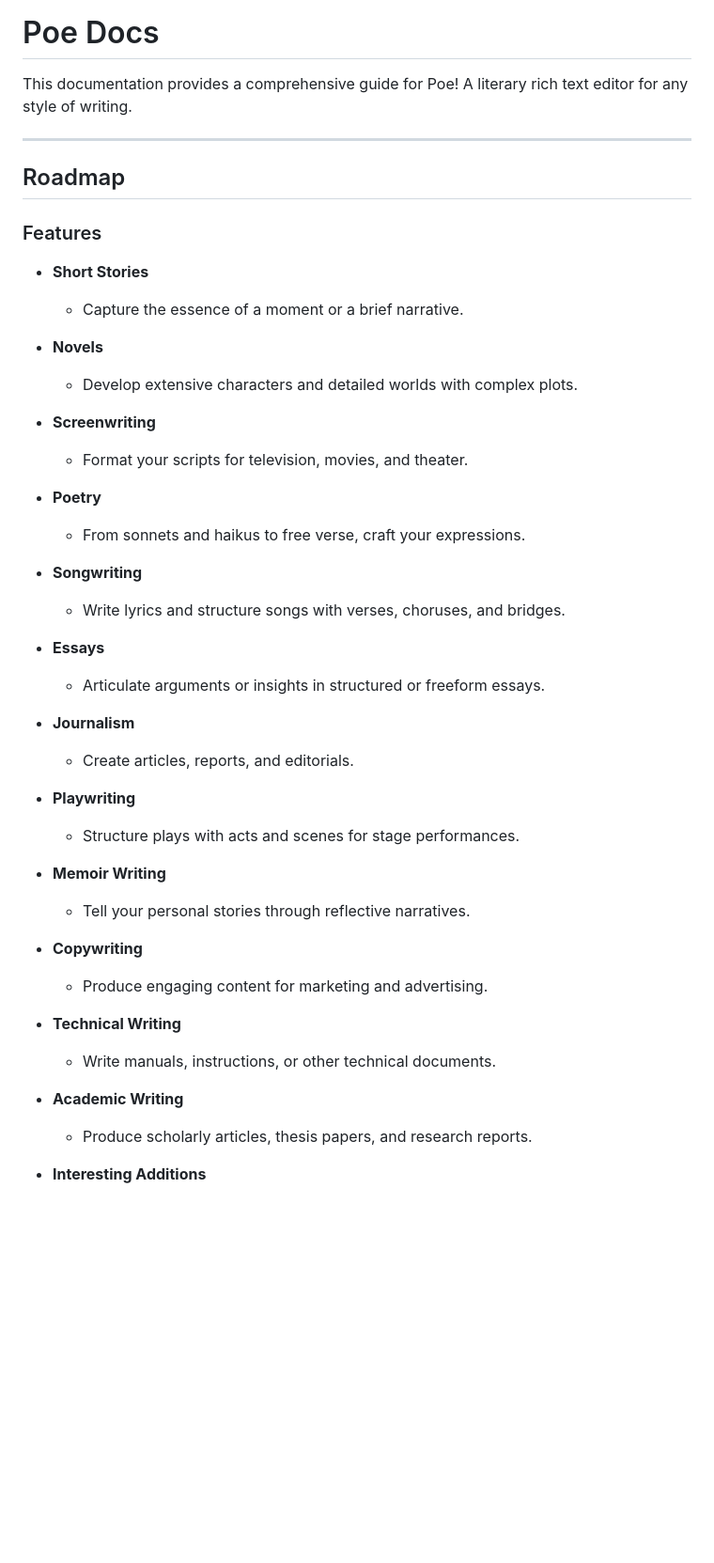
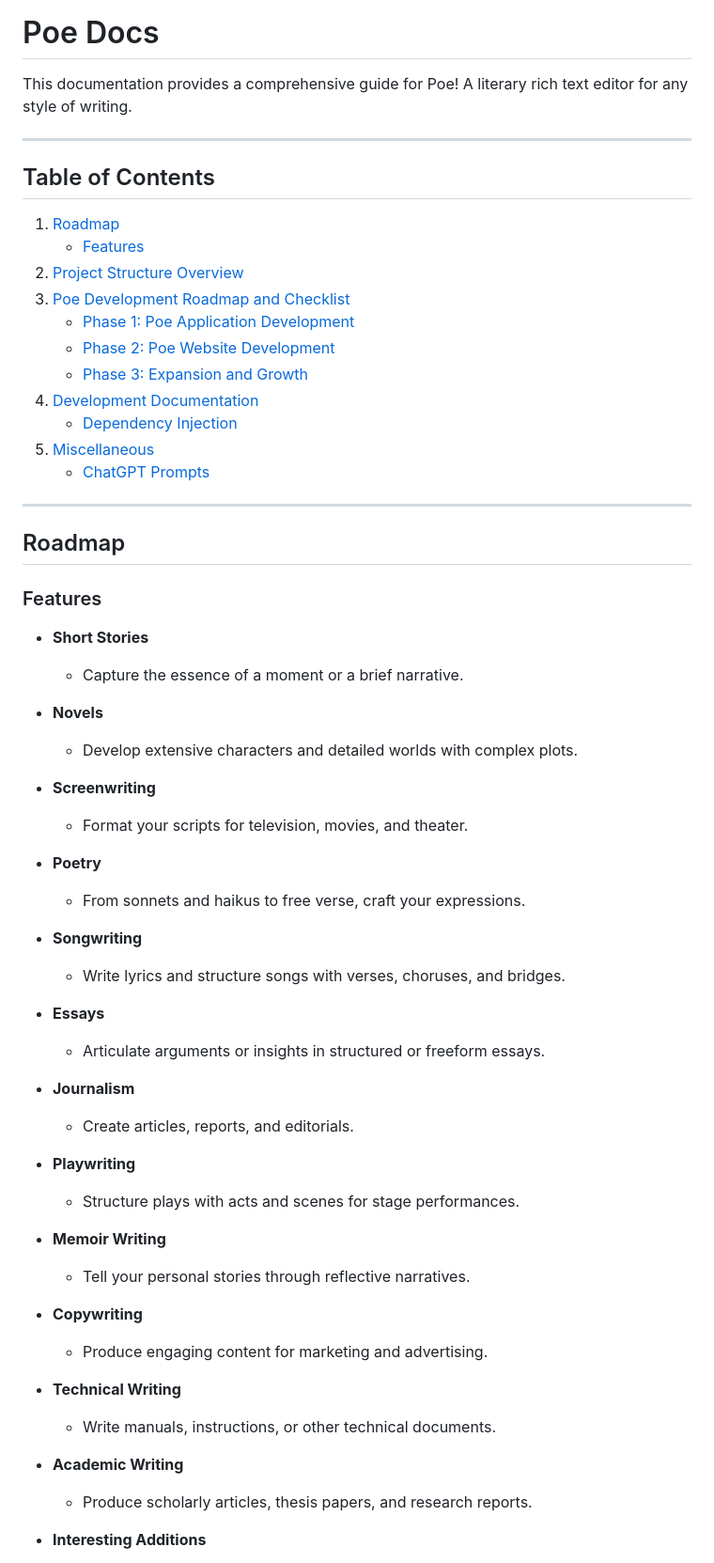
Before and after one commit to jakeDuRegger/Poe, a Markdown page: Documentation.MD, the part around the change printed below. Shown: that part at 94% size. Rendered like a GitHub page; blank space fills up the shorter version.

Commit message:
Added table of contents to docs

```diff
--- a/Documentation.MD
+++ b/Documentation.MD
@@ -3,43 +3,60 @@
 This documentation provides a comprehensive guide for Poe! A literary rich text editor for any style of writing.
 ***
 
+## Table of Contents
+
+1. [Roadmap](#roadmap)
+    - [Features](#features)
+2. [Project Structure Overview](#project-structure-overview)
+3. [Poe Development Roadmap and Checklist](#poe-development-roadmap-and-checklist)
+    - [Phase 1: Poe Application Development](#phase-1-poe-application-development)
+    - [Phase 2: Poe Website Development](#phase-2-poe-website-development)
+    - [Phase 3: Expansion and Growth](#phase-3-expansion-and-growth)
+4. [Development Documentation](#development-docs)
+   - [Dependency Injection](#dependency-injection)
+5. [Miscellaneous](#miscellaneous)
+   - [ChatGPT Prompts](#chatgpt-prompts)
+
+***
+
 ## Roadmap
 
 ### Features
-  - **Short Stories**
+
+- **Short Stories**
     - Capture the essence of a moment or a brief narrative.
 
-  - **Novels**
+- **Novels**
     - Develop extensive characters and detailed worlds with complex plots.
 
-  - **Screenwriting**
+- **Screenwriting**
     - Format your scripts for television, movies, and theater.
 
-  - **Poetry**
+- **Poetry**
     - From sonnets and haikus to free verse, craft your expressions.
 
-  - **Songwriting**
+- **Songwriting**
     - Write lyrics and structure songs with verses, choruses, and bridges.
 
-  - **Essays**
+- **Essays**
     - Articulate arguments or insights in structured or freeform essays.
 
-  - **Journalism**
+- **Journalism**
     - Create articles, reports, and editorials.
 
-  - **Playwriting**
+- **Playwriting**
     - Structure plays with acts and scenes for stage performances.
 
-  - **Memoir Writing**
+- **Memoir Writing**
     - Tell your personal stories through reflective narratives.
 
-  - **Copywriting**
+- **Copywriting**
     - Produce engaging content for marketing and advertising.
 
-  - **Technical Writing**
+- **Technical Writing**
     - Write manuals, instructions, or other technical documents.
 
-  - **Academic Writing**
+- **Academic Writing**
     - Produce scholarly articles, thesis papers, and research reports.
 
 - **Interesting Additions**
```
Also changed, not shown: other parts of Documentation.MD (+13 -4 lines).
